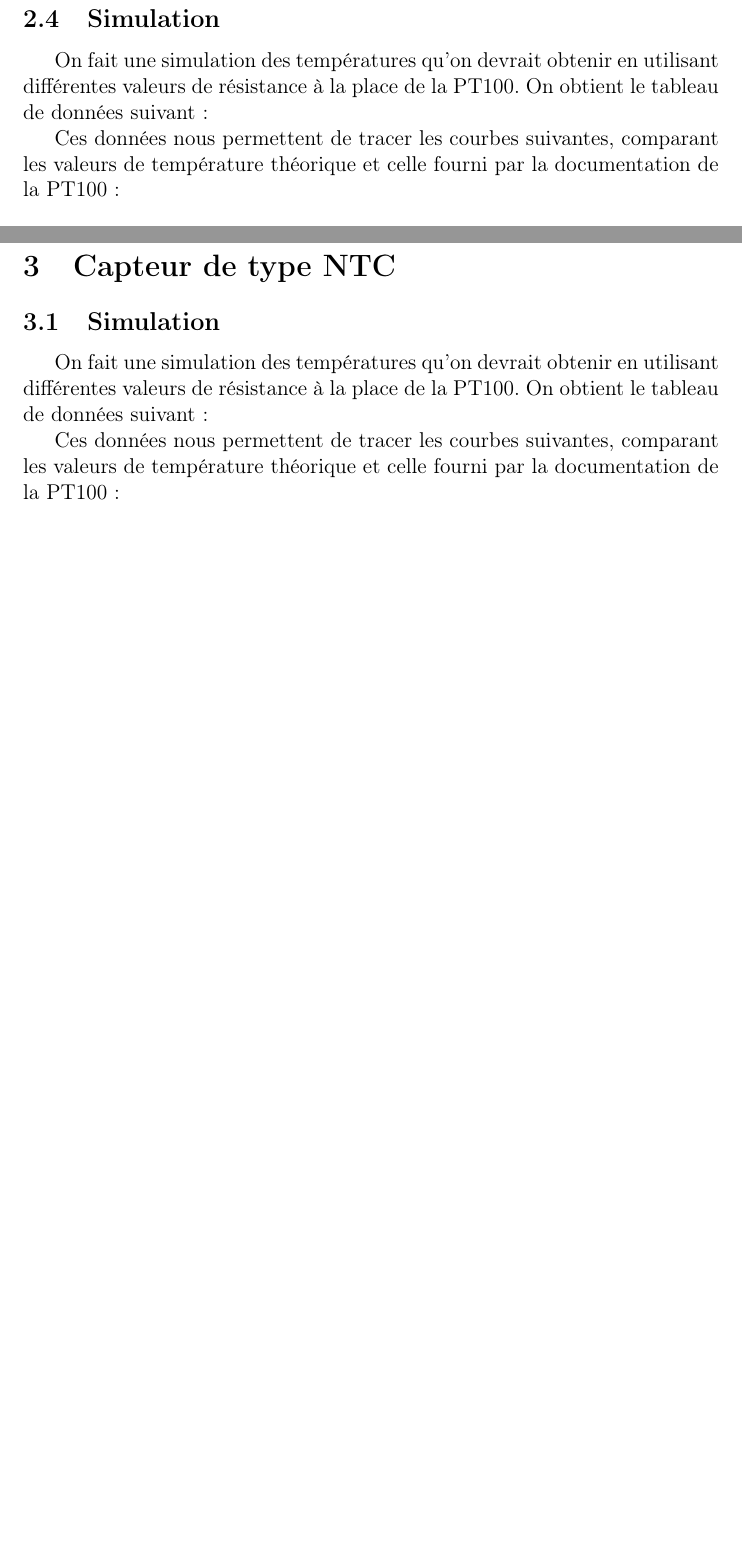
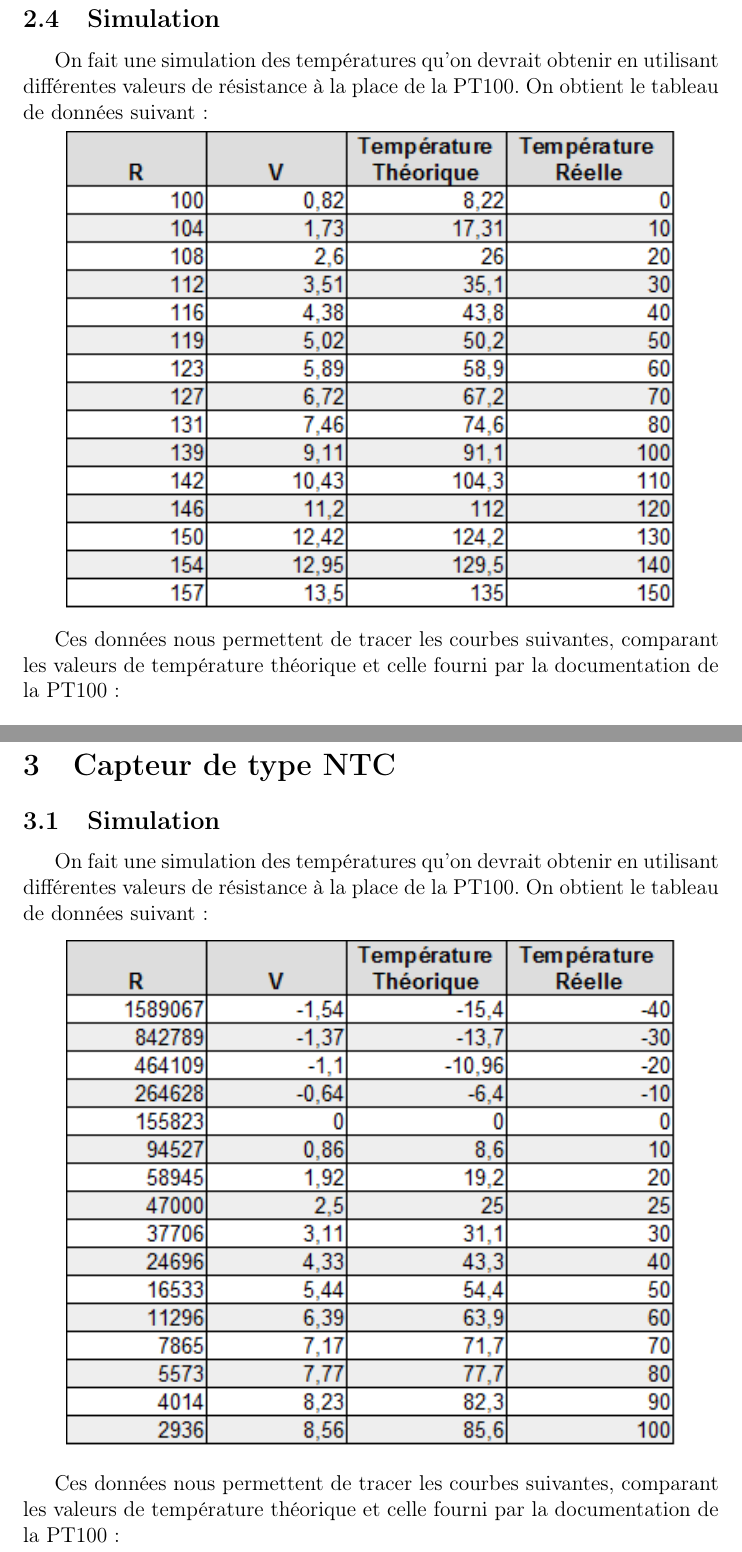
Before and after one commit to Dutiens/CR_Capteurs, a LaTeX document (Rapport/Rapport.tex): two parts of pages 3 and 4 of 4 before the commit and two parts of pages 3 and 4 of 5 after it, joined at a grey line, cut so that both start at the same text, the shorter picture padded with empty space. Compiled offline with pdfLaTeX.

Commit message:
maj rapport

```diff
--- a/Rapport/Rapport.tex
+++ b/Rapport/Rapport.tex
@@ -4,7 +4,6 @@
 \usepackage[utf8]{inputenc}
 \usepackage{graphicx}
 \usepackage{pdfpages}
-\usepackage{svg}
 
 \title{Capteur - Compte rendu TP capteurs de température}
 \author{
@@ -56,6 +55,9 @@
     \subsection{Simulation}
       \par On fait une simulation des températures qu'on devrait obtenir en utilisant différentes valeurs de résistance à la place de la PT100.
 			On obtient le tableau de données suivant:
+			\begin{center}
+				\includegraphics[width=12cm]{../Images/TabPT100.png}
+			\end{center}
 
       \par Ces données nous permettent de tracer les courbes suivantes, comparant les valeurs de température théorique et celle fourni par la documentation de la PT100 :
 			\begin{center}
@@ -67,6 +69,9 @@
 		\subsection{Simulation}
 			\par On fait une simulation des températures qu'on devrait obtenir en utilisant différentes valeurs de résistance à la place de la PT100.
 			On obtient le tableau de données suivant:
+			\begin{center}
+				\includegraphics[width=12cm]{../Images/TabNTC.png}
+			\end{center}
 
 			\par Ces données nous permettent de tracer les courbes suivantes, comparant les valeurs de température théorique et celle fourni par la documentation de la PT100 :
 			\begin{center}
```
Also changed, not shown: Images/GraphPT100.png, Images/TabNTC.png (added), Images/TabPT100.png (added).
